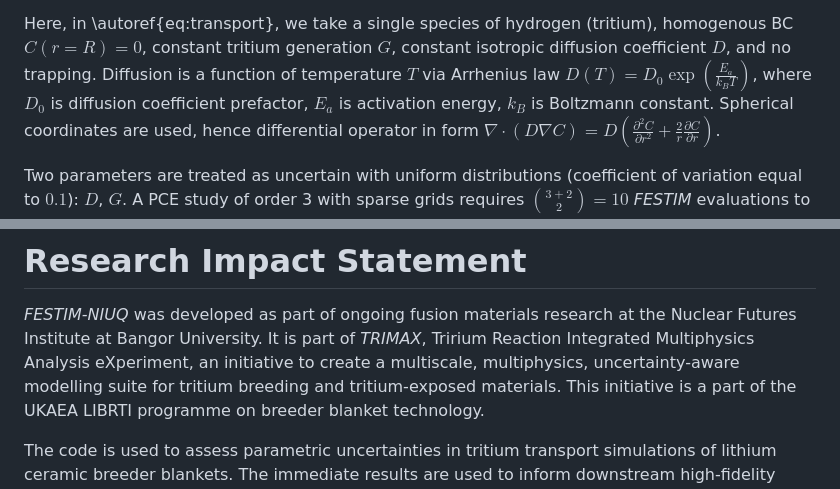
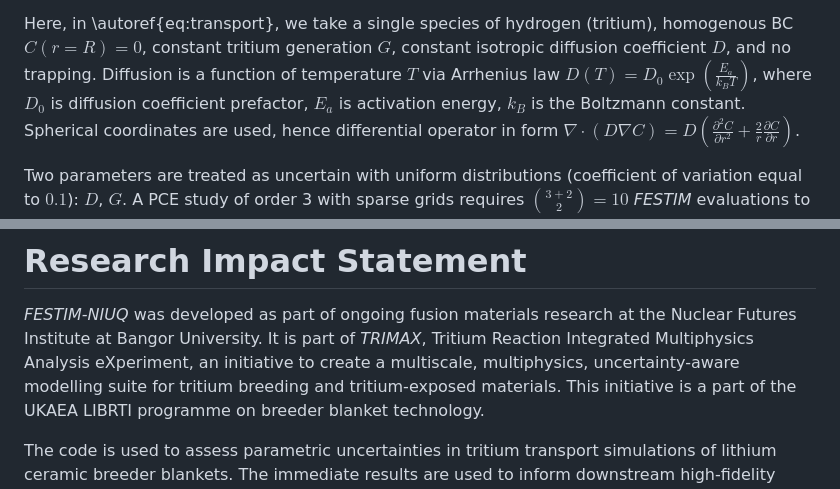
Before and after one commit to YehorYudinIPP/festim_niuq, a Markdown page: paper/paper.md, 2 parts joined by grey strips. Rendered like a GitHub page.

```diff
--- a/paper/paper.md
+++ b/paper/paper.md
@@ -323,7 +323,7 @@ The governing transport equation is:
 where $c_{m}$ is the mobile hydrogen concentration, $D$ the diffusion coefficient, $G_j$ the generation rates for different sources of hydrogen, and $c_{t,i}$, $k_i^\pm$, $n_i$ are trap occupancy, rate constants, and density for trap site $i$.
 
 Here, in \autoref{eq:transport}, we take a single species of hydrogen (tritium), homogenous BC $C(r=R)=0$, constant tritium generation $G$, constant isotropic diffusion coefficient $D$, and no trapping.
-Diffusion is a function of temperature $T$ via Arrhenius law $D(T) = D_0 \exp( \frac{E_a}{k_B T} )$, where $D_0$ is diffusion coefficient prefactor, $E_a$ is activation energy, $k_B$ is Boltzmann constant.
+Diffusion is a function of temperature $T$ via Arrhenius law $D(T) = D_0 \exp( \frac{E_a}{k_B T} )$, where $D_0$ is diffusion coefficient prefactor, $E_a$ is activation energy, $k_B$ is the Boltzmann constant.
 Spherical coordinates are used, hence differential operator in form $\nabla \cdot (D \nabla C) = D ( \frac{\partial^{2} C}{\partial r^{2}} + \frac{2}{r} \frac{\partial C}{\partial r} )$.
 
 
@@ -367,7 +367,7 @@ The section illustrates an example of a PCE study with polynomial order $p=3$, a
 # Research Impact Statement
 
 *FESTIM-NIUQ* was developed as part of ongoing fusion materials research at the Nuclear Futures Institute at Bangor University.
-It is part of *TRIMAX*, Tririum Reaction Integrated Multiphysics Analysis eXperiment, an initiative to create a multiscale, multiphysics, uncertainty-aware modelling suite for tritium breeding and tritium-exposed materials.
+It is part of *TRIMAX*, Tritium Reaction Integrated Multiphysics Analysis eXperiment, an initiative to create a multiscale, multiphysics, uncertainty-aware modelling suite for tritium breeding and tritium-exposed materials.
 This initiative is a part of the UKAEA LIBRTI programme on breeder blanket technology.
 
 The code is used to assess parametric uncertainties in tritium transport simulations of lithium ceramic breeder blankets.
```
Also changed, not shown: other parts of paper/paper.md (+5 -5 lines).
